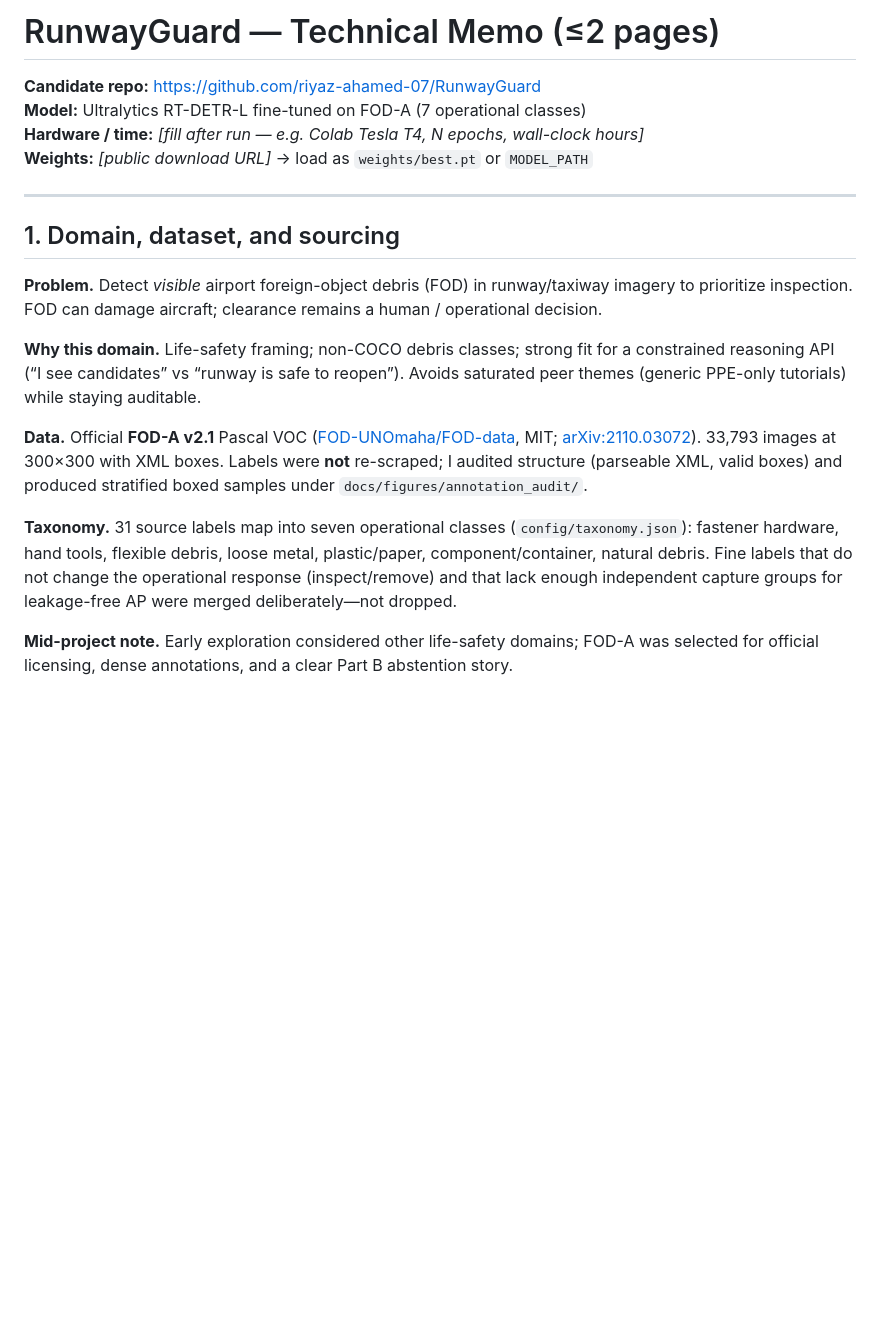
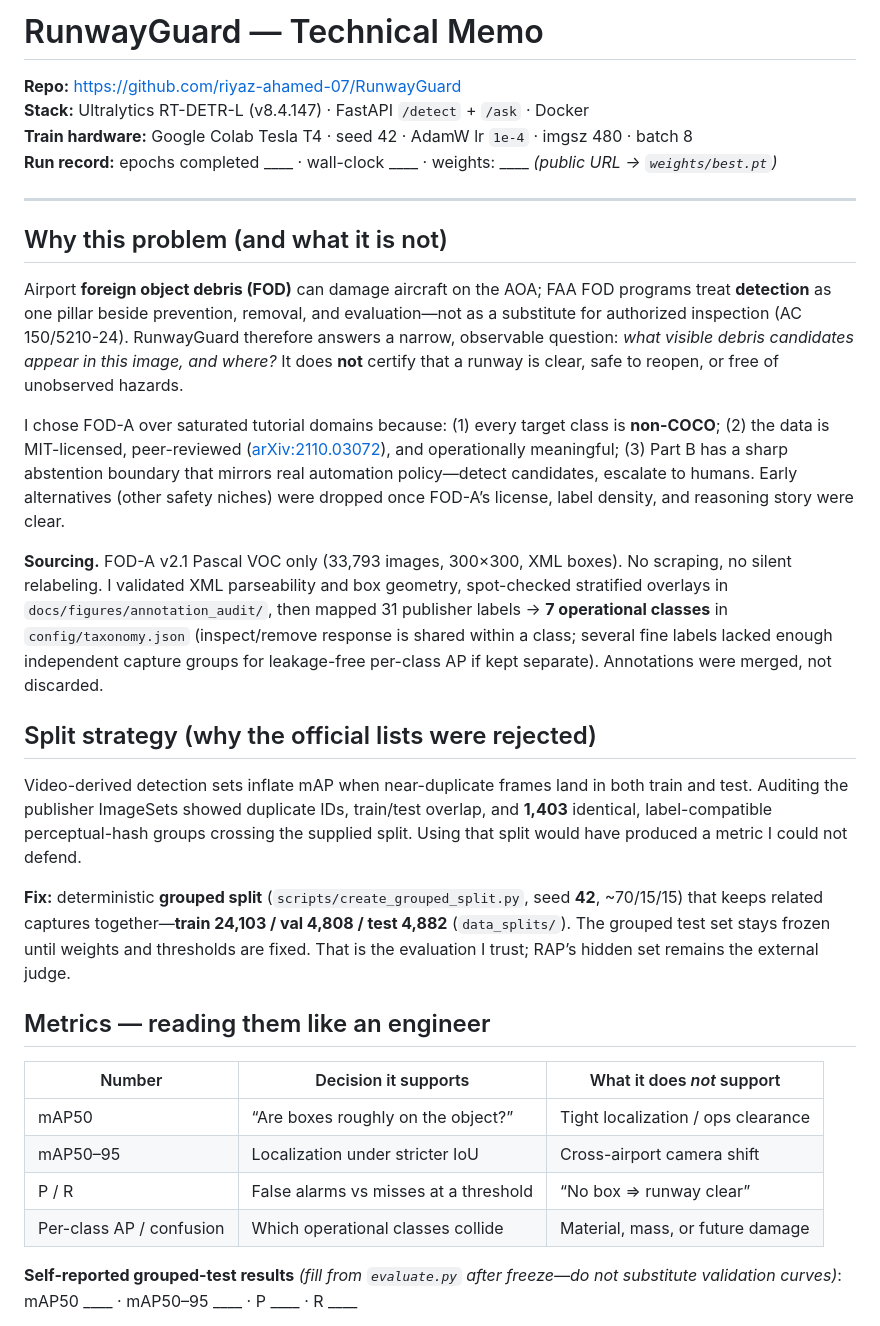
Before and after one commit to riyaz-ahamed-07/RunwayGuard, a Markdown page: MEMO.md, the part around one of its changes. Drawn GitHub-style; blank space fills up the shorter version.

```diff
--- a/MEMO.md
+++ b/MEMO.md
@@ -1,20 +1,35 @@
-# RunwayGuard — Technical Memo (≤2 pages)
+# RunwayGuard — Technical Memo
 
-**Candidate repo:** https://github.com/riyaz-ahamed-07/RunwayGuard
-**Model:** Ultralytics RT-DETR-L fine-tuned on FOD-A (7 operational classes)
-**Hardware / time:** *[fill after run — e.g. Colab Tesla T4, N epochs, wall-clock hours]*
-**Weights:** *[public download URL]* → load as `weights/best.pt` or `MODEL_PATH`
+**Repo:** https://github.com/riyaz-ahamed-07/RunwayGuard
+**Stack:** Ultralytics RT-DETR-L (v8.4.147) · FastAPI `/detect` + `/ask` · Docker
+**Train hardware:** Google Colab Tesla T4 · seed 42 · AdamW lr `1e-4` · imgsz 480 · batch 8
+**Run record:** epochs completed ____ · wall-clock ____ · weights: ____ *(public URL → `weights/best.pt`)*
 
 ---
 
-## 1. Domain, dataset, and sourcing
+## Why this problem (and what it is not)
 
-**Problem.** Detect *visible* airport foreign-object debris (FOD) in runway/taxiway imagery to prioritize inspection. FOD can damage aircraft; clearance remains a human / operational decision.
+Airport **foreign object debris (FOD)** can damage aircraft on the AOA; FAA FOD programs treat **detection** as one pillar beside prevention, removal, and evaluation—not as a substitute for authorized inspection (AC 150/5210-24). RunwayGuard therefore answers a narrow, observable question: *what visible debris candidates appear in this image, and where?* It does **not** certify that a runway is clear, safe to reopen, or free of unobserved hazards.
 
-**Why this domain.** Life-safety framing; non-COCO debris classes; strong fit for a constrained reasoning API (“I see candidates” vs “runway is safe to reopen”). Avoids saturated peer themes (generic PPE-only tutorials) while staying auditable.
+I chose FOD-A over saturated tutorial domains because: (1) every target class is **non-COCO**; (2) the data is MIT-licensed, peer-reviewed ([arXiv:2110.03072](https://arxiv.org/abs/2110.03072)), and operationally meaningful; (3) Part B has a sharp abstention boundary that mirrors real automation policy—detect candidates, escalate to humans. Early alternatives (other safety niches) were dropped once FOD-A’s license, label density, and reasoning story were clear.
 
-**Data.** Official **FOD-A v2.1** Pascal VOC ([FOD-UNOmaha/FOD-data](https://github.com/FOD-UNOmaha/FOD-data), MIT; [arXiv:2110.03072](https://arxiv.org/abs/2110.03072)). 33,793 images at 300×300 with XML boxes. Labels were **not** re-scraped; I audited structure (parseable XML, valid boxes) and produced stratified boxed samples under `docs/figures/annotation_audit/`.
+**Sourcing.** FOD-A v2.1 Pascal VOC only (33,793 images, 300×300, XML boxes). No scraping, no silent relabeling. I validated XML parseability and box geometry, spot-checked stratified overlays in `docs/figures/annotation_audit/`, then mapped 31 publisher labels → **7 operational classes** in `config/taxonomy.json` (inspect/remove response is shared within a class; several fine labels lacked enough independent capture groups for leakage-free per-class AP if kept separate). Annotations were merged, not discarded.
 
-**Taxonomy.** 31 source labels map into seven operational classes (`config/taxonomy.json`): fastener hardware, hand tools, flexible debris, loose metal, plastic/paper, component/container, natural debris. Fine labels that do not change the operational response (inspect/remove) and that lack enough independent capture groups for leakage-free AP were merged deliberately—not dropped.
+## Split strategy (why the official lists were rejected)
 
-**Mid-project note.** Early exploration considered other life-safety domains; FOD-A was selected for official licensing, dense annotations, and a clear Part B abstention story.
+Video-derived detection sets inflate mAP when near-duplicate frames land in both train and test. Auditing the publisher ImageSets showed duplicate IDs, train/test overlap, and **1,403** identical, label-compatible perceptual-hash groups crossing the supplied split. Using that split would have produced a metric I could not defend.
+
+**Fix:** deterministic **grouped split** (`scripts/create_grouped_split.py`, seed **42**, ~70/15/15) that keeps related captures together—**train 24,103 / val 4,808 / test 4,882** (`data_splits/`). The grouped test set stays frozen until weights and thresholds are fixed. That is the evaluation I trust; RAP’s hidden set remains the external judge.
+
+## Metrics — reading them like an engineer
+
+| Number | Decision it supports | What it does *not* support |
+|--------|----------------------|----------------------------|
+| mAP50 | “Are boxes roughly on the object?” | Tight localization / ops clearance |
+| mAP50–95 | Localization under stricter IoU | Cross-airport camera shift |
+| P / R | False alarms vs misses at a threshold | “No box ⇒ runway clear” |
+| Per-class AP / confusion | Which operational classes collide | Material, mass, or future damage |
+
+**Self-reported grouped-test results** *(fill from `evaluate.py` after freeze—do not substitute validation curves)*:
+mAP50 ____ · mAP50–95 ____ · P ____ · R ____
+
```
Also changed, not shown: other parts of MEMO.md (+30 -56 lines).
